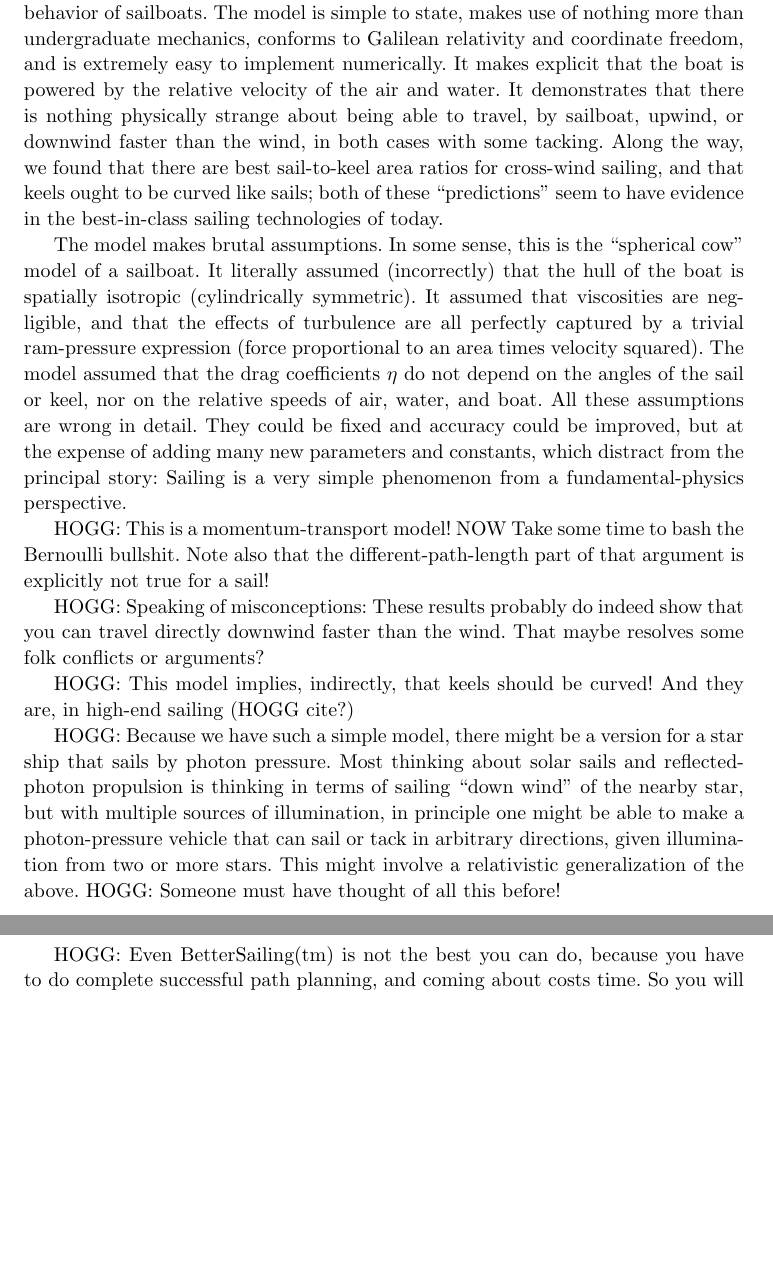
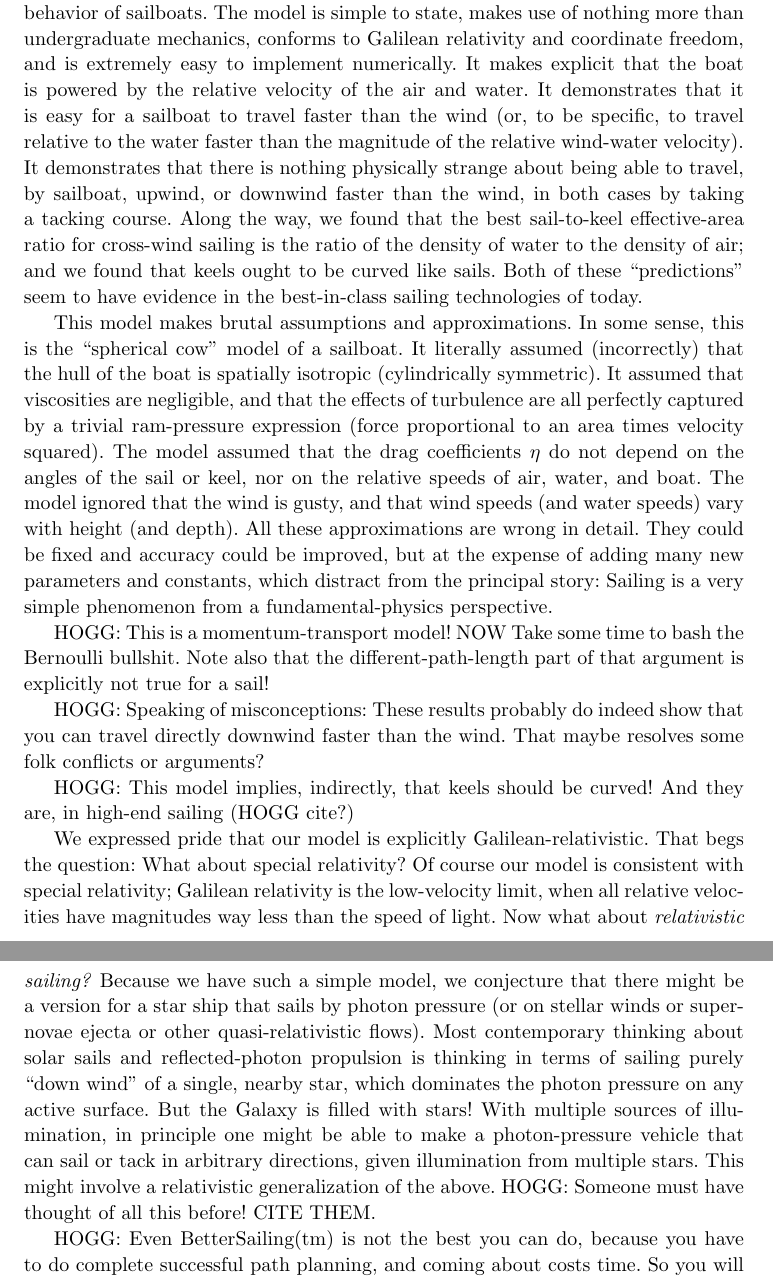
Before and after one commit to davidwhogg/Sailing, a LaTeX paper (paper/main.tex): two parts of pages 15 and 16 of 17, joined at a grey line, cut so that both start at the same text, the shorter picture padded with empty space. Compiled offline with pdfLaTeX.

Commit message:
relativistic and notes

```diff
--- a/paper/main.tex
+++ b/paper/main.tex
@@ -538,15 +539,18 @@ HOGG: How we implement GoodSailing(tm) and BetterSailing(tm) optimizations. It's
 This \documentname{} presented what we believe to be the simplest model of sailing that is both physically realizable and also reproduces most of the salient features of the behavior of sailboats.
 The model is simple to state, makes use of nothing more than undergraduate mechanics, conforms to Galilean relativity and coordinate freedom, and is extremely easy to implement numerically.
 It makes explicit that the boat is powered by the relative velocity of the air and water.
-It demonstrates that there is nothing physically strange about being able to travel, by sailboat, upwind, or downwind faster than the wind, in both cases with some tacking.
-Along the way, we found that there are best sail-to-keel area ratios for cross-wind sailing, and that keels ought to be curved like sails; both of these ``predictions'' seem to have evidence in the best-in-class sailing technologies of today.
+It demonstrates that it is easy for a sailboat to travel faster than the wind (or, to be specific, to travel relative to the water faster than the magnitude of the relative wind-water velocity).
+It demonstrates that there is nothing physically strange about being able to travel, by sailboat, upwind, or downwind faster than the wind, in both cases by taking a tacking course.
+Along the way, we found that the best sail-to-keel effective-area ratio for cross-wind sailing is the ratio of the density of water to the density of air; and we found that keels ought to be curved like sails.
+Both of these ``predictions'' seem to have evidence in the best-in-class sailing technologies of today.
 
-The model makes brutal assumptions.
+This model makes brutal assumptions and approximations.
 In some sense, this is the ``spherical cow'' model of a sailboat.
 It literally assumed (incorrectly) that the hull of the boat is spatially isotropic (cylindrically symmetric).
 It assumed that viscosities are negligible, and that the effects of turbulence are all perfectly captured by a trivial ram-pressure expression (force proportional to an area times velocity squared).
 The model assumed that the drag coefficients $\eta$ do not depend on the angles of the sail or keel, nor on the relative speeds of air, water, and boat.
-All these assumptions are wrong in detail.
+The model ignored that the wind is gusty, and that wind speeds (and water speeds) vary with height (and depth).
+All these approximations are wrong in detail.
 They could be fixed and accuracy could be improved, but at the expense of adding many new parameters and constants, which distract from the principal story:
 Sailing is a very simple phenomenon from a fundamental-physics perspective.
 
@@ -556,9 +560,16 @@ HOGG: Speaking of misconceptions: These results probably do indeed show that you
 
 HOGG: This model implies, indirectly, that keels should be curved! And they are, in high-end sailing (HOGG cite?)
 
-HOGG: Because we have such a simple model, there might be a version for a star ship that sails by photon pressure.
-Most thinking about solar sails and reflected-photon propulsion is thinking in terms of sailing ``down wind'' of the nearby star, but with multiple sources of illumination, in principle one might be able to make a photon-pressure vehicle that can sail or tack in arbitrary directions, given illumination from two or more stars. This might involve a relativistic generalization of the above.
-HOGG: Someone must have thought of all this before!
+We expressed pride that our model is explicitly Galilean-relativistic.
+That begs the question: What about special relativity?
+Of course our model is consistent with special relativity; Galilean relativity is the low-velocity limit, when all relative velocities have magnitudes way less than the speed of light.
+Now what about \emph{relativistic sailing?}
+Because we have such a simple model, we conjecture that there might be a version for a star ship that sails by photon pressure (or on stellar winds or supernovae ejecta or other quasi-relativistic flows).
+Most contemporary thinking about solar sails and reflected-photon propulsion is thinking in terms of sailing purely ``down wind'' of a single, nearby star, which dominates the photon pressure on any active surface.
+But the Galaxy is filled with stars!
+With multiple sources of illumination, in principle one might be able to make a photon-pressure vehicle that can sail or tack in arbitrary directions, given illumination from multiple stars.
+This might involve a relativistic generalization of the above.
+HOGG: Someone must have thought of all this before! CITE THEM.
 
 HOGG: Even BetterSailing(tm) is not the best you can do, because you have to do complete successful path planning, and coming about costs time. So you will sail beyond the limits of BetterSailing(tm) if you do this correctly. This is out of scope for this \documentname.
 
```
Also changed, not shown: paper/main.tex (19 more changed lines).
